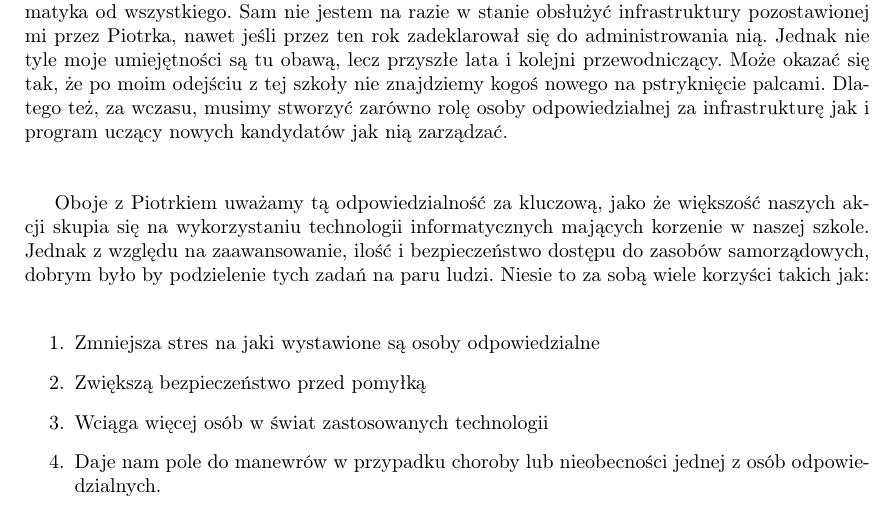
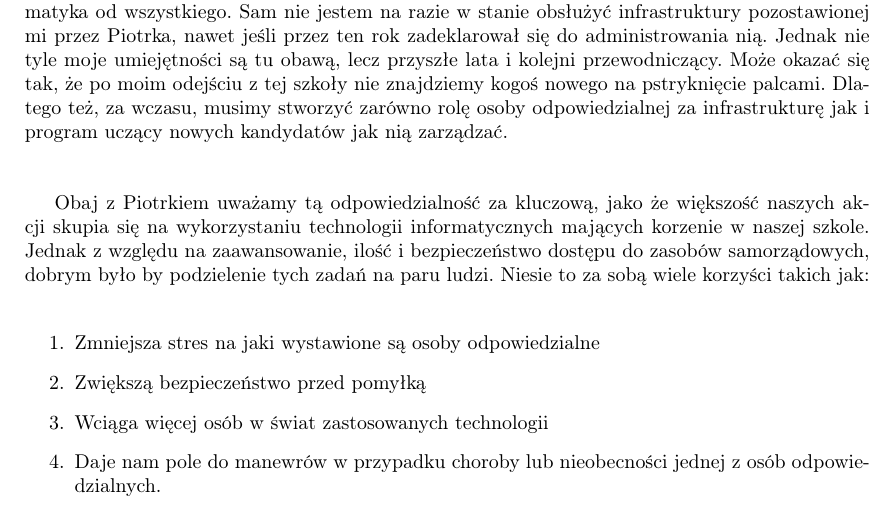
Before and after one commit to yzere/dokumentacja-pracy, a LaTeX document (restrukturyzacja.tex): part of page 8 of 14, cut so that both start at the same text. Compiled offline with pdfLaTeX.

Commit message:
Updated some grammar errors

```diff
--- a/restrukturyzacja.tex
+++ b/restrukturyzacja.tex
@@ -209,7 +209,7 @@ Ważną częścią rozwoju będzie zbieranie opinii uczniów na temat naszych po
 
 Mimo niewielkiego rozmiaru naszej organizacji, jaką jest Samorząd Uczniowski, posiadamy znaczne środowisko sieciowe oraz technologiczne udostępniające usługi pokroju strony głównej SU jak i wewnętrznych zasobów szkoleniowych. Jako że wykorzystujemy ponad 20 technologii, z których każda wymaga odrobiny doświadczenia, potrzebujemy zdjąć z barków przewodniczącego plakietkę informatyka od wszystkiego. Sam nie jestem na razie w stanie obsłużyć infrastruktury pozostawionej mi przez Piotrka, nawet jeśli przez ten rok zadeklarował się do administrowania nią. Jednak nie tyle moje umiejętności są tu obawą, lecz przyszłe lata i kolejni przewodniczący. Może okazać się tak, że po moim odejściu z tej szkoły nie znajdziemy kogoś nowego na pstryknięcie palcami. Dlatego też, za wczasu, musimy stworzyć zarówno rolę osoby odpowiedzialnej za infrastrukturę jak i program uczący nowych kandydatów jak nią zarządzać.\\\\
 
-Oboje z Piotrkiem uważamy tą odpowiedzialność za kluczową, jako że większość naszych akcji skupia się na wykorzystaniu technologii informatycznych mających korzenie w naszej szkole. Jednak z względu na zaawansowanie, ilość i bezpieczeństwo dostępu do zasobów samorządowych, dobrym było by podzielenie tych zadań na paru ludzi. Niesie to za sobą wiele korzyści takich jak:\\
+Obaj z Piotrkiem uważamy tą odpowiedzialność za kluczową, jako że większość naszych akcji skupia się na wykorzystaniu technologii informatycznych mających korzenie w naszej szkole. Jednak z względu na zaawansowanie, ilość i bezpieczeństwo dostępu do zasobów samorządowych, dobrym było by podzielenie tych zadań na paru ludzi. Niesie to za sobą wiele korzyści takich jak:\\
 
 \begin{enumerate}
 
```
